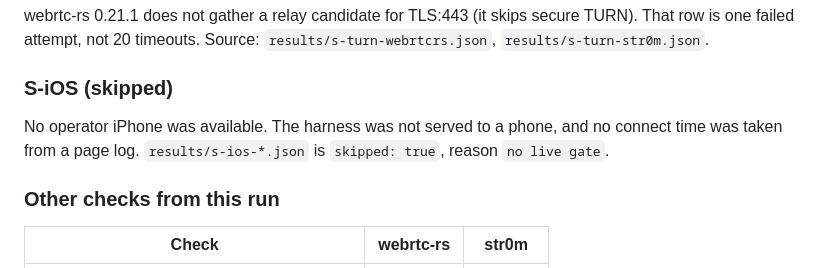
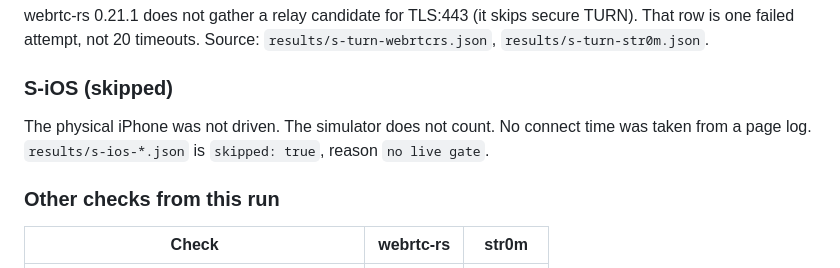
Before and after one commit to sevn-bot/sevn, a Markdown page: spikes/0002-link-webrtc/REPORT.md, the part around the change. Rendered like a GitHub page.

Commit message:
docs(spike): correct the ios skip reason
The phone is available. The gate stays skipped because Safari was not driven.

```diff
--- a/spikes/0002-link-webrtc/REPORT.md
+++ b/spikes/0002-link-webrtc/REPORT.md
@@ -96,9 +96,8 @@ That row is one failed attempt, not 20 timeouts. Source:
 
 ### S-iOS (skipped)
 
-No operator iPhone was available. The harness was not served to a phone, and no connect
-time was taken from a page log. `results/s-ios-*.json` is `skipped: true`, reason
-`no live gate`.
+The physical iPhone was not driven. The simulator does not count. No connect time was
+taken from a page log. `results/s-ios-*.json` is `skipped: true`, reason `no live gate`.
 
 ### Other checks from this run
 
```
